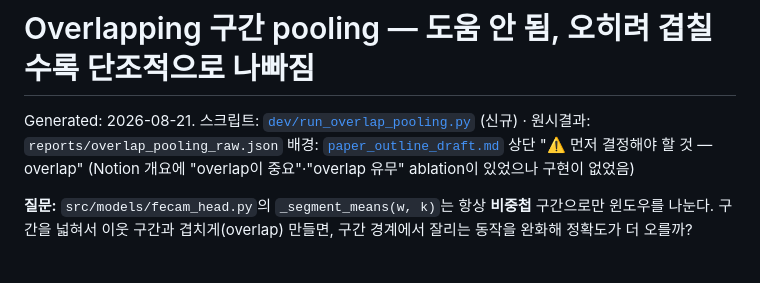
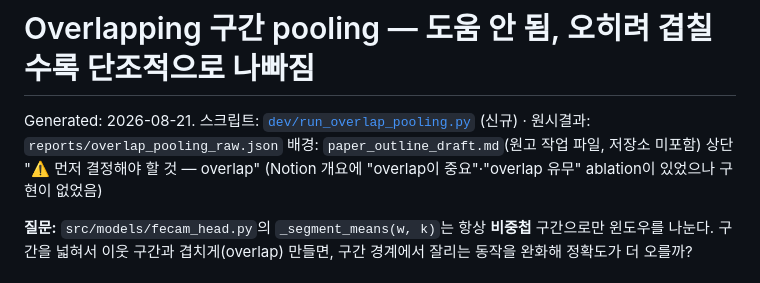
Before and after one commit to STkangyh/coad-mini, a Markdown page: reports/overlap_pooling_result.md, the part around the change. GitHub-like rendering.

```diff
--- a/reports/overlap_pooling_result.md
+++ b/reports/overlap_pooling_result.md
@@ -2,7 +2,7 @@
 
 Generated: 2026-08-21. 스크립트: [`dev/run_overlap_pooling.py`](../dev/run_overlap_pooling.py)
 (신규) · 원시결과: `reports/overlap_pooling_raw.json`
-배경: [`paper_outline_draft.md`](paper_outline_draft.md) 상단 "⚠️ 먼저 결정해야 할 것 — overlap"
+배경: `paper_outline_draft.md`(원고 작업 파일, 저장소 미포함) 상단 "⚠️ 먼저 결정해야 할 것 — overlap"
 (Notion 개요에 "overlap이 중요"·"overlap 유무" ablation이 있었으나 구현이 없었음)
 
 **질문:** `src/models/fecam_head.py`의 `_segment_means(w, k)`는 항상 **비중첩** 구간으로만
```
Also changed, not shown: reports/RESEARCH_LOG.md (+2 -2 lines), reports/ap_fps_sweep_result.md (+1 -1 lines), reports/assets_ap_fps_sweep_accuracy.png (added), 2 other files.
